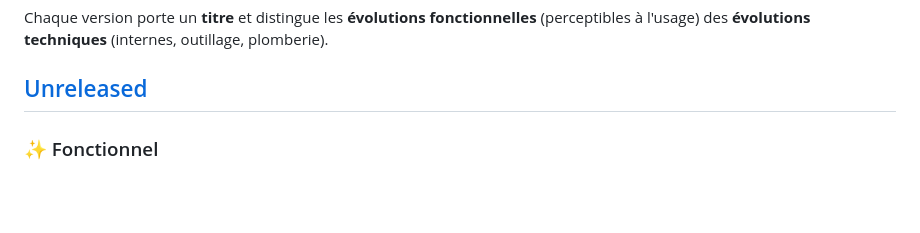
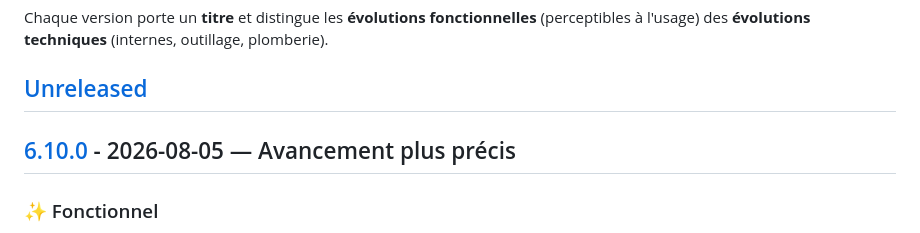
Before and after one commit to gabrielmustiere/forge, a Markdown page: CHANGELOG.md, the part around one of its changes. GitHub-like rendering; blank space fills up the shorter version.

```diff
--- a/CHANGELOG.md
+++ b/CHANGELOG.md
@@ -9,6 +9,8 @@ Chaque version porte un **titre** et distingue les **évolutions fonctionnelles*
 (perceptibles à l'usage) des **évolutions techniques** (internes, outillage, plomberie).
 
 ## [Unreleased]
+
+## [6.10.0] - 2026-08-05 — Avancement plus précis
 
 ### ✨ Fonctionnel
 
```
Also changed, not shown: other parts of CHANGELOG.md (+2 -1 lines).
